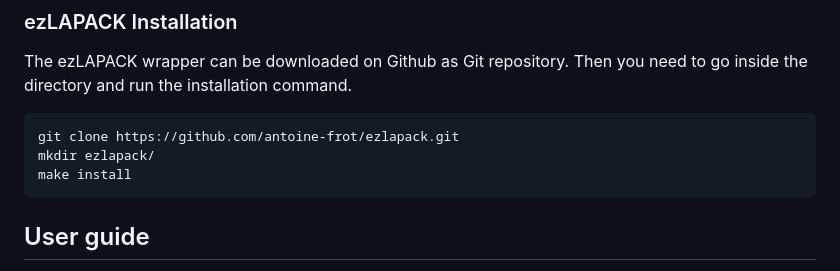
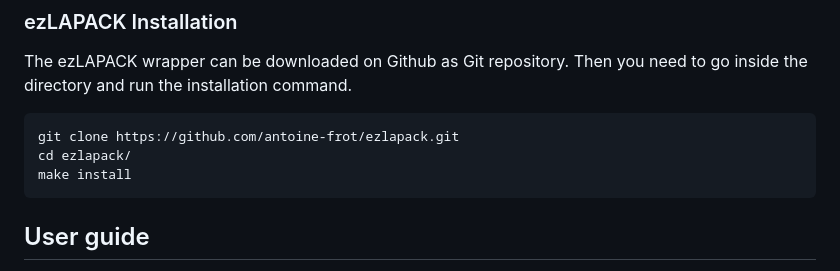
Before and after one commit to antoine-frot/ezlapack, a Markdown page: README.md, the part around the change. Rendered like a GitHub page.

Commit message:
Correct mkdir to cd

````diff
--- a/README.md
+++ b/README.md
@@ -25,7 +25,7 @@ Then you need to go inside the directory and run the installation command.
 
 ```
 git clone https://github.com/antoine-frot/ezlapack.git
-mkdir ezlapack/
+cd ezlapack/
 make install
 ```
 
````
